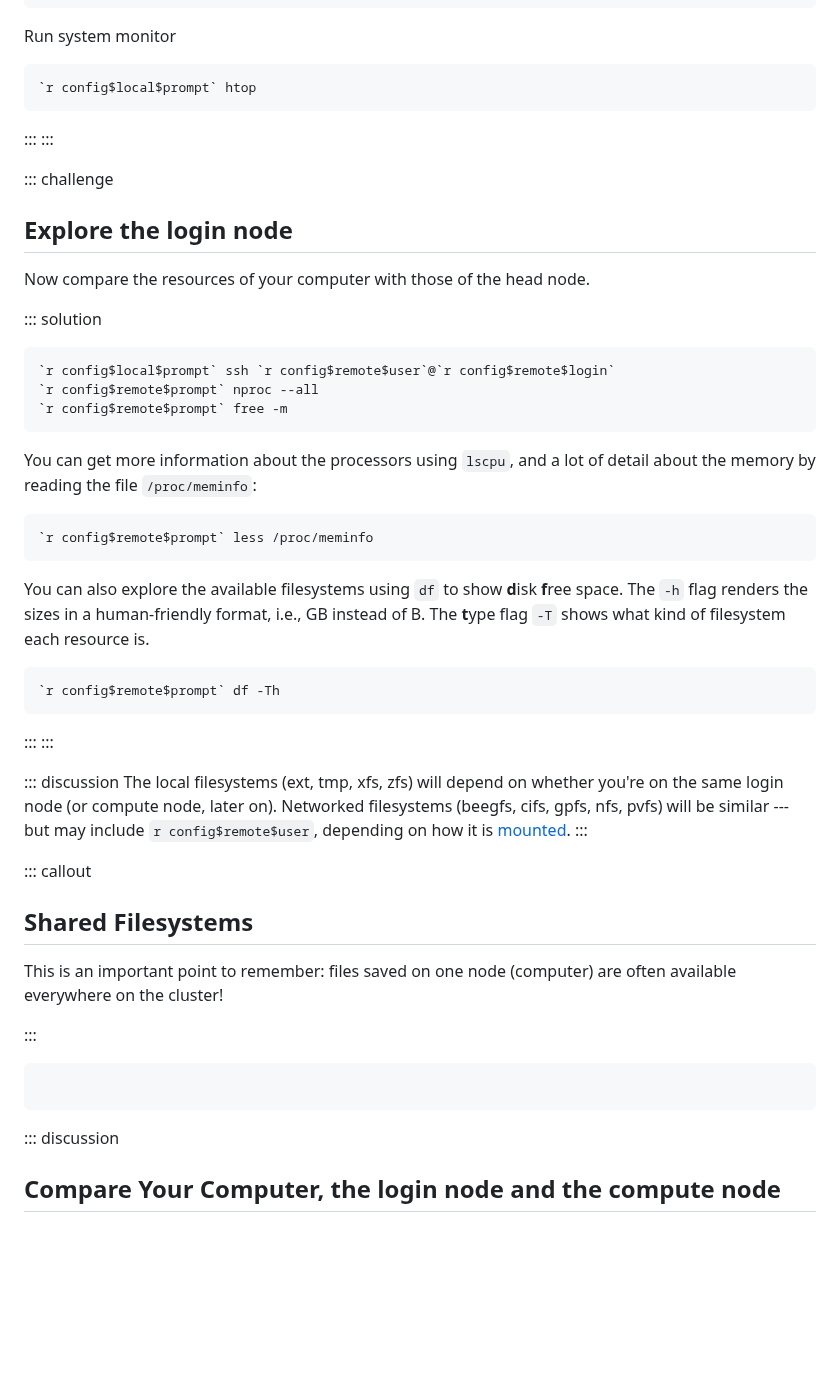
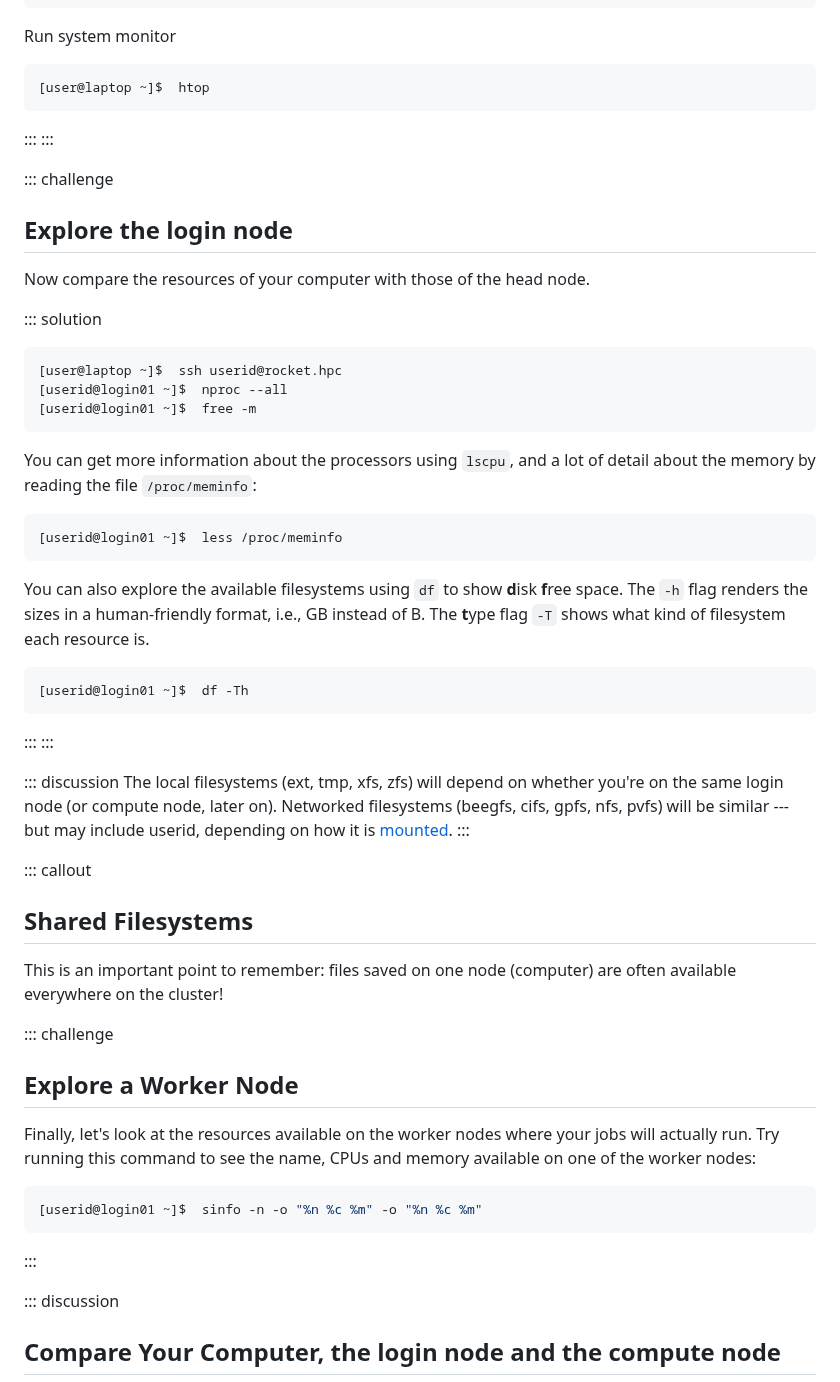
Before and after one commit to NclRSE-Training/hpc-intro-rocket, a Markdown page: episodes/12-cluster.md, the part around the change. GitHub-like rendering; blank space fills up the shorter version.

Commit message:
removed all r snippets from 12.md

````diff
--- a/episodes/12-cluster.md
+++ b/episodes/12-cluster.md
@@ -263,7 +263,7 @@ Read from `/proc`
 
 Run system monitor
 ```bash
-`r config$local$prompt` htop
+[user@laptop ~]$  htop
 ```
 
 :::
@@ -278,16 +278,16 @@ Now compare the resources of your computer with those of the head node.
 ::: solution
 
 ```bash
-`r config$local$prompt` ssh `r config$remote$user`@`r config$remote$login`
-`r config$remote$prompt` nproc --all
-`r config$remote$prompt` free -m
+[user@laptop ~]$  ssh userid@rocket.hpc
+[userid@login01 ~]$  nproc --all
+[userid@login01 ~]$  free -m
 ```
 
 You can get more information about the processors using `lscpu`,
 and a lot of detail about the memory by reading the file `/proc/meminfo`:
 
 ```bash
-`r config$remote$prompt` less /proc/meminfo
+[userid@login01 ~]$  less /proc/meminfo
 ```
 
 You can also explore the available filesystems using `df` to show **d**isk
@@ -296,7 +296,7 @@ i.e., GB instead of B. The **t**ype flag `-T` shows what kind of filesystem
 each resource is.
 
 ```bash
-`r config$remote$prompt` df -Th
+[userid@login01 ~]$  df -Th
 ```
 :::
 :::
@@ -305,7 +305,7 @@ each resource is.
 The local filesystems (ext, tmp, xfs, zfs) will depend on whether you're
 on the same login node (or compute node, later on). Networked filesystems
 (beegfs, cifs, gpfs, nfs, pvfs) will be similar --- but may include
-`r config$remote$user`, depending on how it is [mounted](
+userid, depending on how it is [mounted](
 https://en.wikipedia.org/wiki/Mount_(computing)).
 :::
 
@@ -315,10 +315,16 @@ https://en.wikipedia.org/wiki/Mount_(computing)).
 This is an important point to remember: files saved on one node
 (computer) are often available everywhere on the cluster!
 
+::: challenge
+## Explore a Worker Node
+
+Finally, let's look at the resources available on the worker nodes where your jobs will actually
+run. Try running this command to see the name, CPUs and memory available on one of the worker nodes:
+
+```bash
+[userid@login01 ~]$  sinfo -n -o "%n %c %m" -o "%n %c %m"
+```
 :::
-
-```{r, child=paste(snippets, '/cluster/specific-node-info.Rmd', sep=''), eval=TRUE}
-```
 
 ::: discussion
 ## Compare Your Computer, the login node and the compute node
````
